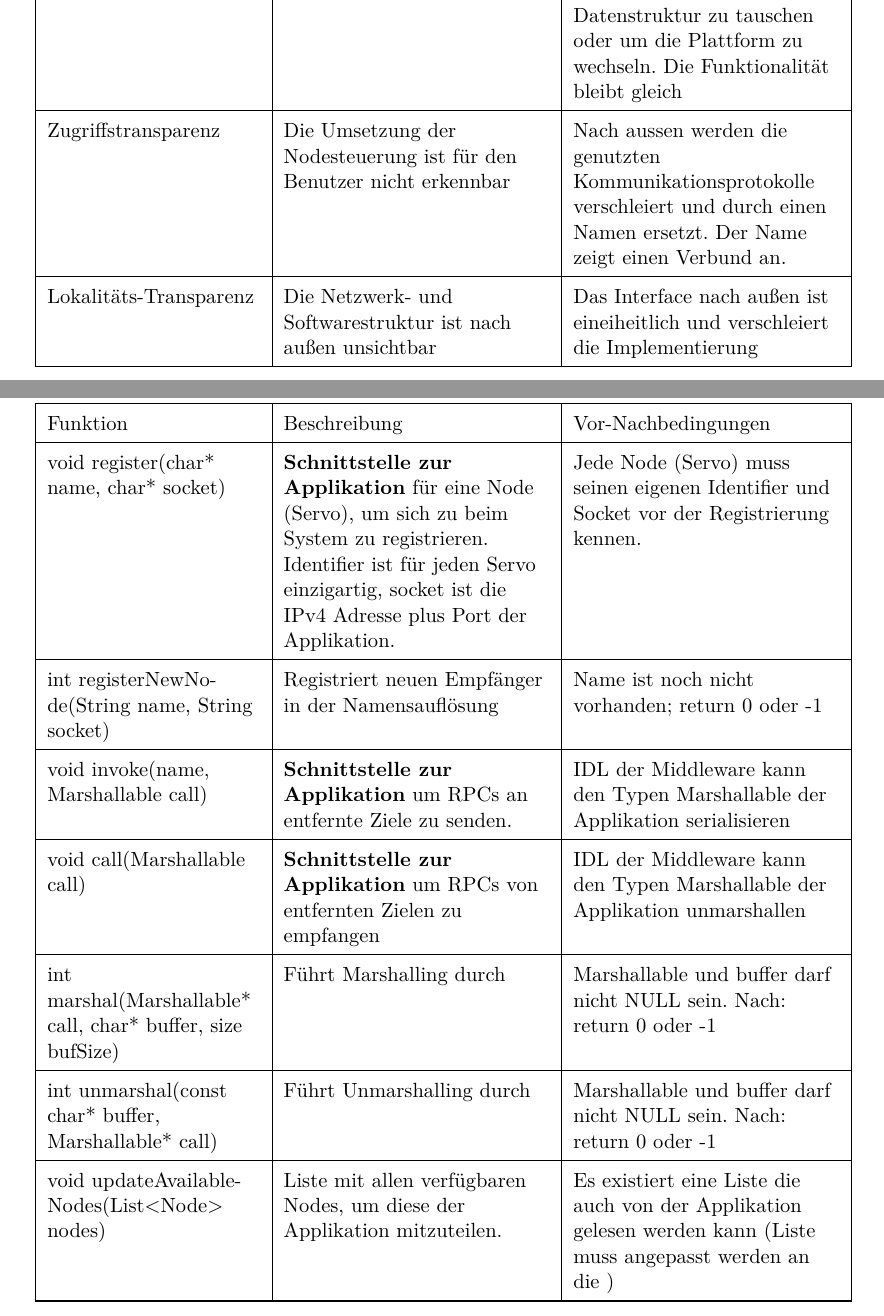
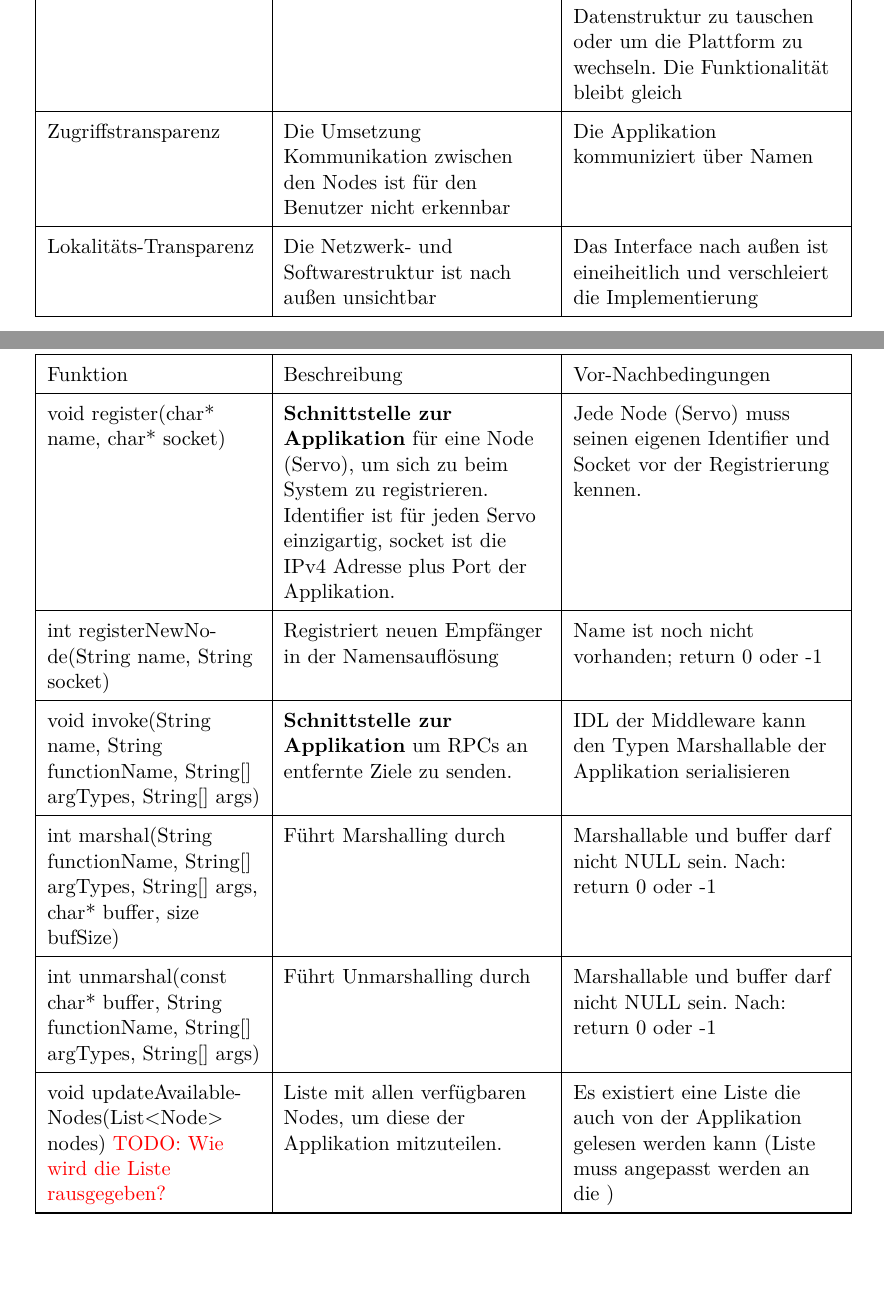
Before and after one commit to DavidDao1997/VS_Praktikum-2025-SoSe, a LaTeX document (Docs/Middleware/vs-arc42-dokumentation.tex, which reads Docs/Middleware/einfuehrung.tex, Docs/Middleware/loesungsstrategie.tex): two parts of pages 6 and 12 of 24 before the commit and two parts of pages 5 and 11 of 23 after it, joined at a grey line, cut so that both start at the same text, the shorter picture padded with empty space. Compiled offline with pdfLaTeX.

Commit message:
Resolve comments

```diff
--- a/Docs/Middleware/einfuehrung.tex
+++ b/Docs/Middleware/einfuehrung.tex
@@ -93,7 +88,7 @@ Zusammengefasst soll die Middleware Steuerung der einzelnen Nodes (Servos) eines
 	\parbox[t]{5cm}{Zugänglichkeit\\Interoperabilität\\Portabilität}
 	& Einzelne Softwarekomponenten können, ausgetauscht oder portiert werden, um zb Standards bzgl. Kommunikation und Datenstruktur zu tauschen oder um die Plattform zu wechseln. Die Funktionalität bleibt gleich\\
 	\hline
-	Zugriffstransparenz   & Die Umsetzung der Nodesteuerung ist für den Benutzer nicht erkennbar  & Nach aussen werden die genutzten Kommunikationsprotokolle verschleiert und durch einen Namen ersetzt. Der Name zeigt einen Verbund an.\\
+	Zugriffstransparenz & Die Umsetzung Kommunikation zwischen den Nodes ist für den Benutzer nicht erkennbar & Die Applikation kommuniziert über Namen\\
 	\hline
 	Lokalitäts-Transparenz  & Die Netzwerk- und Softwarestruktur ist nach außen unsichtbar  & Das Interface nach außen ist eineiheitlich und verschleiert die Implementierung\\
 
--- a/Docs/Middleware/loesungsstrategie.tex
+++ b/Docs/Middleware/loesungsstrategie.tex
@@ -29,32 +30,27 @@
 	& Name ist noch nicht vorhanden; return 0 oder -1
 	\\
 	\hline
-	void invoke(name, Marshallable call)
+	void invoke(String name, String functionName, String[] argTypes, String[] args)
 	& \textbf{Schnittstelle zur Applikation} um RPCs an entfernte Ziele zu senden.
 	& IDL der Middleware kann den Typen Marshallable der Applikation serialisieren
 	\\
 	\hline
-	void call(Marshallable call)
-	& \textbf{Schnittstelle zur Applikation} um RPCs von entfernten Zielen zu empfangen
-	& IDL der Middleware kann den Typen Marshallable der Applikation unmarshallen
-	\\
-	\hline
-	int marshal(Marshallable* call, char* buffer, size bufSize)
+	int marshal(String functionName, String[] argTypes, String[] args, char* buffer, size bufSize)
 	& Führt Marshalling durch
 	& Marshallable und buffer darf nicht NULL sein. Nach: return 0 oder -1
 	\\
 	\hline
-	int unmarshal(const char* buffer, Marshallable* call)
+	int unmarshal(const char* buffer, String functionName, String[] argTypes, String[] args)
 	& Führt Unmarshalling durch
 	& Marshallable und buffer darf nicht NULL sein. Nach: return 0 oder -1
 	\\
 	\hline
-	void updateAvailableNodes(List<Node> nodes)
+	void updateAvailableNodes(List<Node> nodes) \textcolor{red}{TODO: Wie wird die Liste rausgegeben?}
 	& Liste mit allen verfügbaren Nodes, um diese der Applikation mitzuteilen.
 	& Es existiert eine Liste die auch von der Applikation gelesen werden kann (Liste muss angepasst werden an die )
 	\\
 	\hline
-	void forwardCall( const char* target, Marshallable* call)
+	void forwardCall( const char* target, String functionName, String[] argTypes, String[] args)
 	& Leitet den ankommenden RPC an das Target weiter
 	& Das Target muss existieren.
 	\\
```
Also changed, not shown: Docs/Middleware/vs-arc42-dokumentation.pdf, Docs/Middleware/einfuehrung.tex (21 more changed lines), Docs/Middleware/loesungsstrategie.tex (1 more changed lines).
